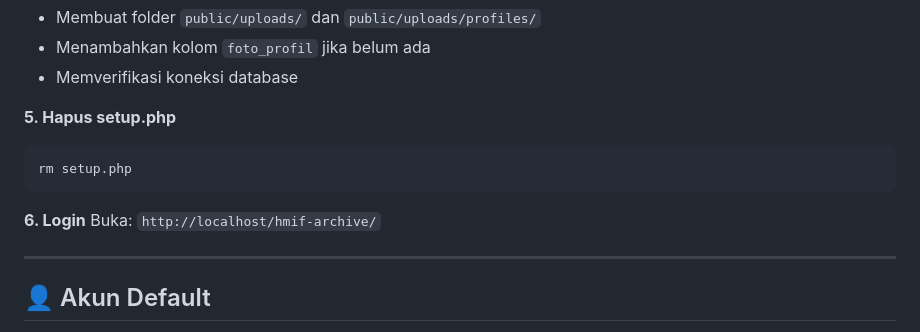
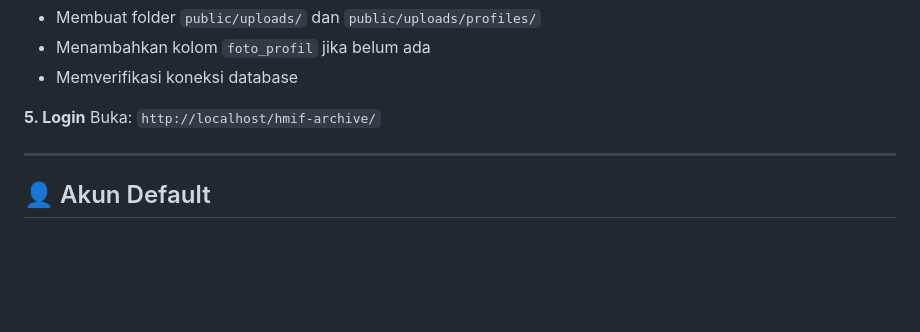
Before and after one commit to phoirtle/hmif-archive, a Markdown page: README.md, the part around the change. Rendered like a GitHub page; blank space fills up the shorter version.

Commit message:
Revise setup instructions and update login step
Updated the README to reflect the correct steps and removed the setup.php deletion instruction.

````diff
--- a/README.md
+++ b/README.md
@@ -93,12 +93,7 @@ Setup akan otomatis:
 - Menambahkan kolom `foto_profil` jika belum ada
 - Memverifikasi koneksi database
 
-**5. Hapus setup.php**
-```bash
-rm setup.php
-```
-
-**6. Login**
+**5. Login**
 Buka: `http://localhost/hmif-archive/`
 
 ---
````
